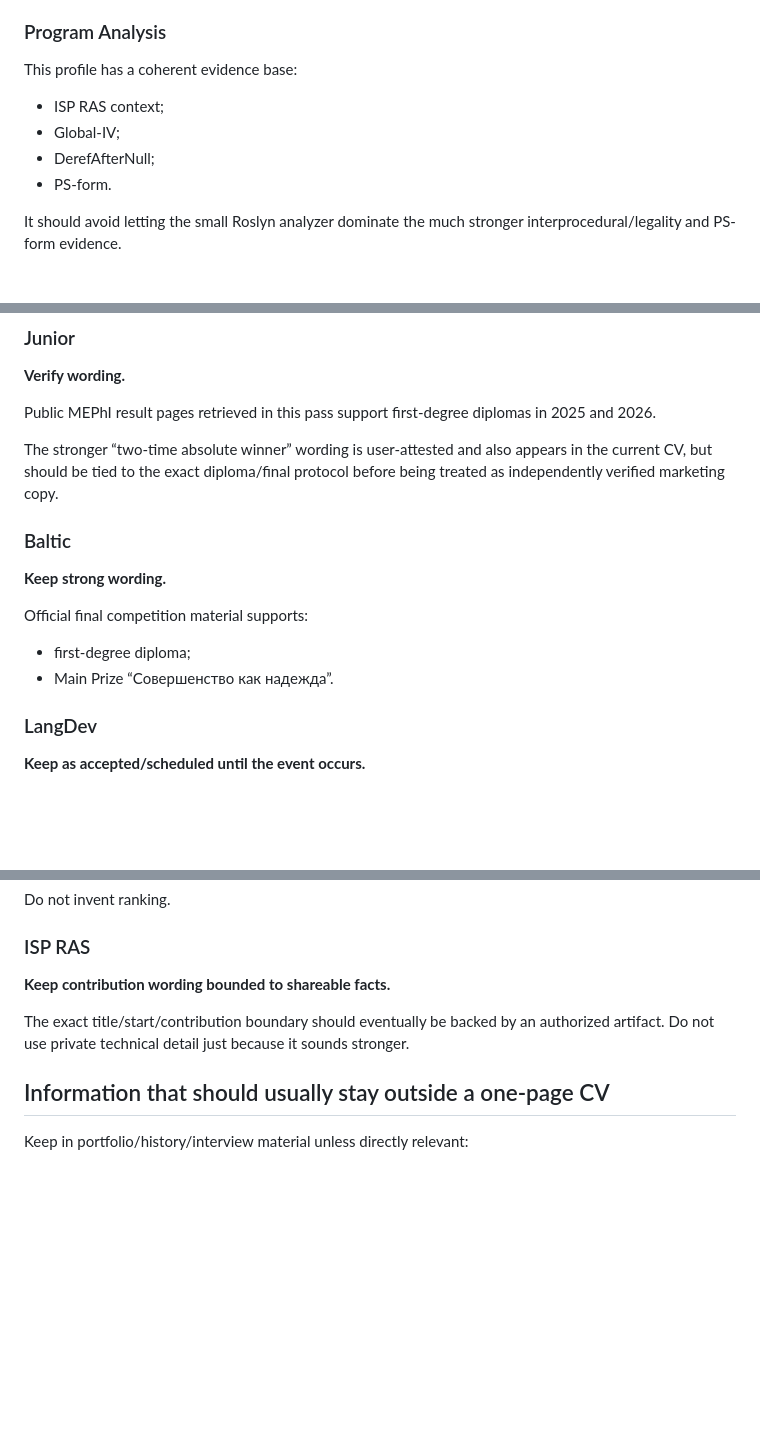
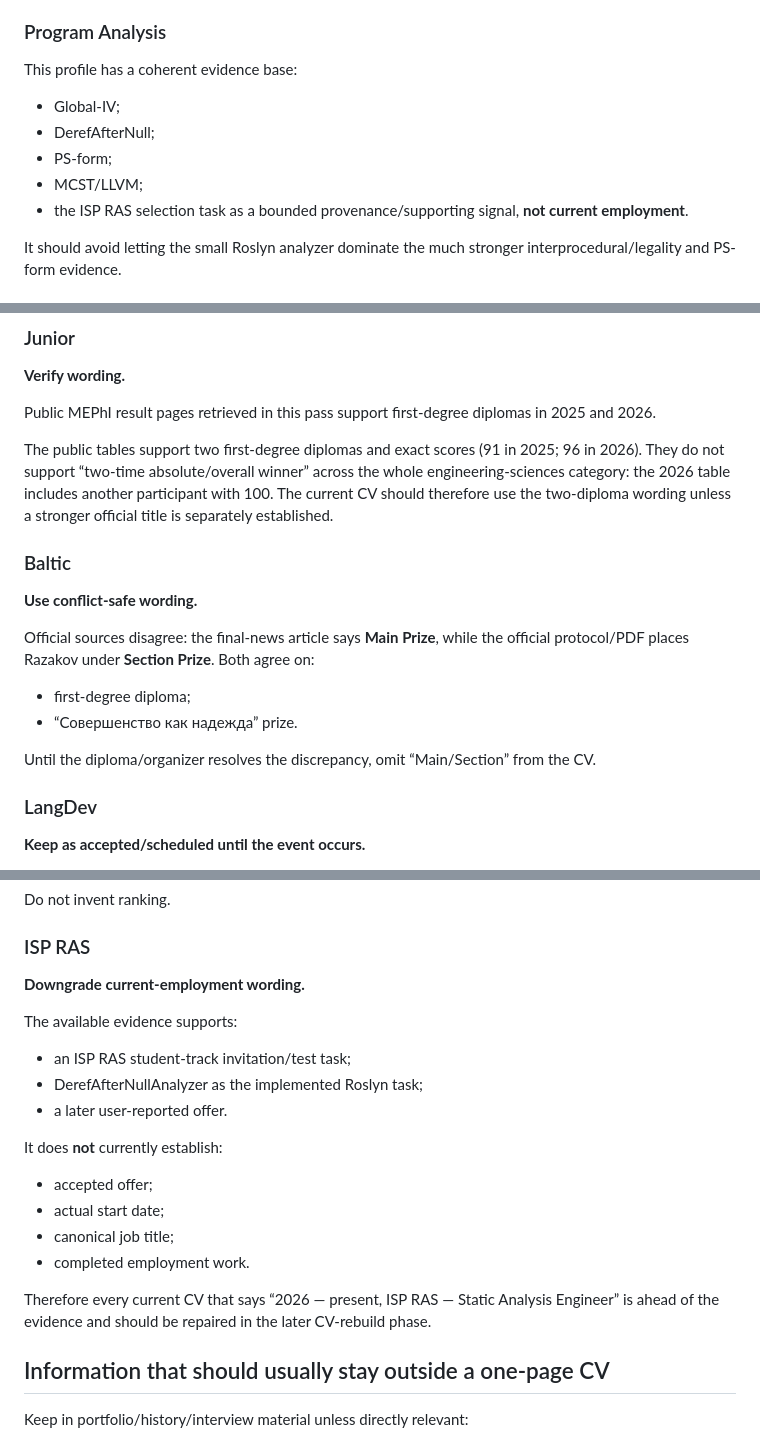
Before and after one commit to Misha1302/CV, a Markdown page: knowledge/current-cv-gap-analysis.md, 3 parts joined by grey strips. Rendered like a GitHub page; blank space fills up the shorter version.

Commit message:
Update CV gap analysis with corrected employment and award boundaries

```diff
--- a/knowledge/current-cv-gap-analysis.md
+++ b/knowledge/current-cv-gap-analysis.md
@@ -159,10 +159,11 @@ UniversalToolchain can be third project or a compact infrastructure line.
 ### Program Analysis
 
 This profile has a coherent evidence base:
-- ISP RAS context;
 - Global-IV;
 - DerefAfterNull;
-- PS-form.
+- PS-form;
+- MCST/LLVM;
+- the ISP RAS selection task as a bounded provenance/supporting signal, **not current employment**.
 
 It should avoid letting the small Roslyn analyzer dominate the much stronger interprocedural/legality and PS-form evidence.
 
@@ -223,15 +224,17 @@ Current CV should be able to draw from:
 
 Public MEPhI result pages retrieved in this pass support first-degree diplomas in 2025 and 2026.
 
-The stronger “two-time absolute winner” wording is user-attested and also appears in the current CV, but should be tied to the exact diploma/final protocol before being treated as independently verified marketing copy.
+The public tables support two first-degree diplomas and exact scores (91 in 2025; 96 in 2026). They do not support “two-time absolute/overall winner” across the whole engineering-sciences category: the 2026 table includes another participant with 100. The current CV should therefore use the two-diploma wording unless a stronger official title is separately established.
 
 ### Baltic
 
-**Keep strong wording.**
+**Use conflict-safe wording.**
 
-Official final competition material supports:
+Official sources disagree: the final-news article says **Main Prize**, while the official protocol/PDF places Razakov under **Section Prize**. Both agree on:
 - first-degree diploma;
-- Main Prize “Совершенство как надежда”.
+- “Совершенство как надежда” prize.
+
+Until the diploma/organizer resolves the discrepancy, omit “Main/Section” from the CV.
 
 ### LangDev
 
@@ -253,9 +256,20 @@ Do not invent ranking.
 
 ### ISP RAS
 
-**Keep contribution wording bounded to shareable facts.**
+**Downgrade current-employment wording.**
 
-The exact title/start/contribution boundary should eventually be backed by an authorized artifact. Do not use private technical detail just because it sounds stronger.
+The available evidence supports:
+- an ISP RAS student-track invitation/test task;
+- DerefAfterNullAnalyzer as the implemented Roslyn task;
+- a later user-reported offer.
+
+It does **not** currently establish:
+- accepted offer;
+- actual start date;
+- canonical job title;
+- completed employment work.
+
+Therefore every current CV that says “2026 — present, ISP RAS — Static Analysis Engineer” is ahead of the evidence and should be repaired in the later CV-rebuild phase.
 
 ## Information that should usually stay outside a one-page CV
 
```
Also changed, not shown: other parts of knowledge/current-cv-gap-analysis.md (+3 -3 lines).
